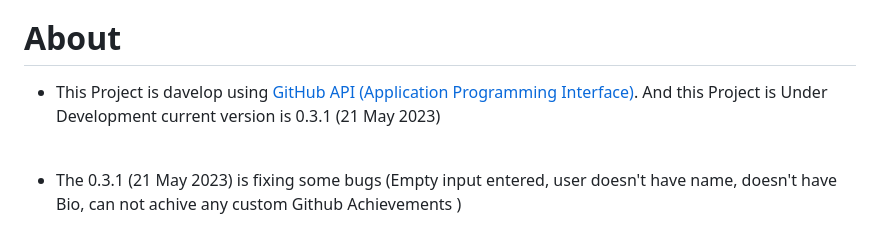
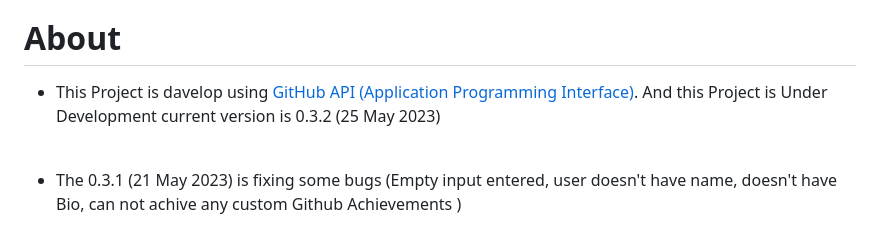
Before and after one commit to JehanKandy/GITHUB-UserProfile-v3.1.0, a Markdown page: README.md, the part around the change. Drawn GitHub-style.

```diff
--- a/README.md
+++ b/README.md
@@ -6,7 +6,7 @@ GitHub API - [GitHub API](https://api.github.com/)
 
 # About
 
-- This Project is davelop using [GitHub API (Application Programming Interface)](https://api.github.com/). And this Project is Under Development current version  is 0.3.1 (21 May 2023)
+- This Project is davelop using [GitHub API (Application Programming Interface)](https://api.github.com/). And this Project is Under Development current version  is 0.3.2 (25 May 2023)
 <br>
 
 - The 0.3.1 (21 May 2023) is fixing some bugs (Empty input entered, user doesn't have name, doesn't have Bio, can not achive any custom Github Achievements )
```
